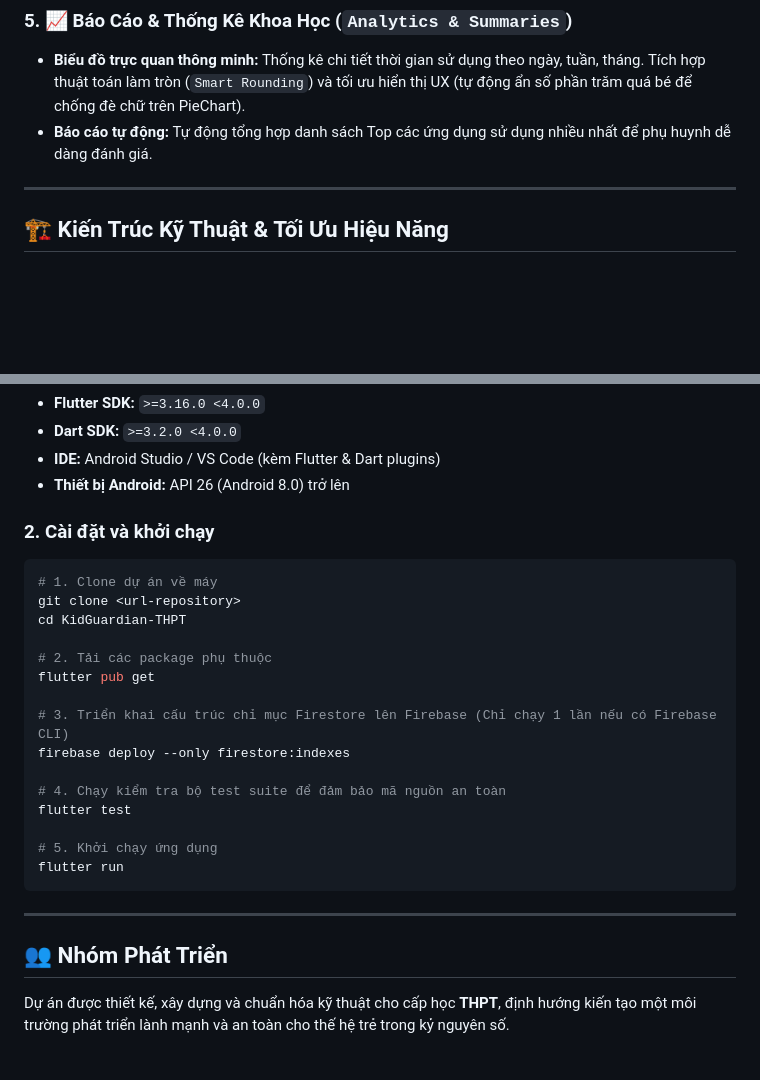
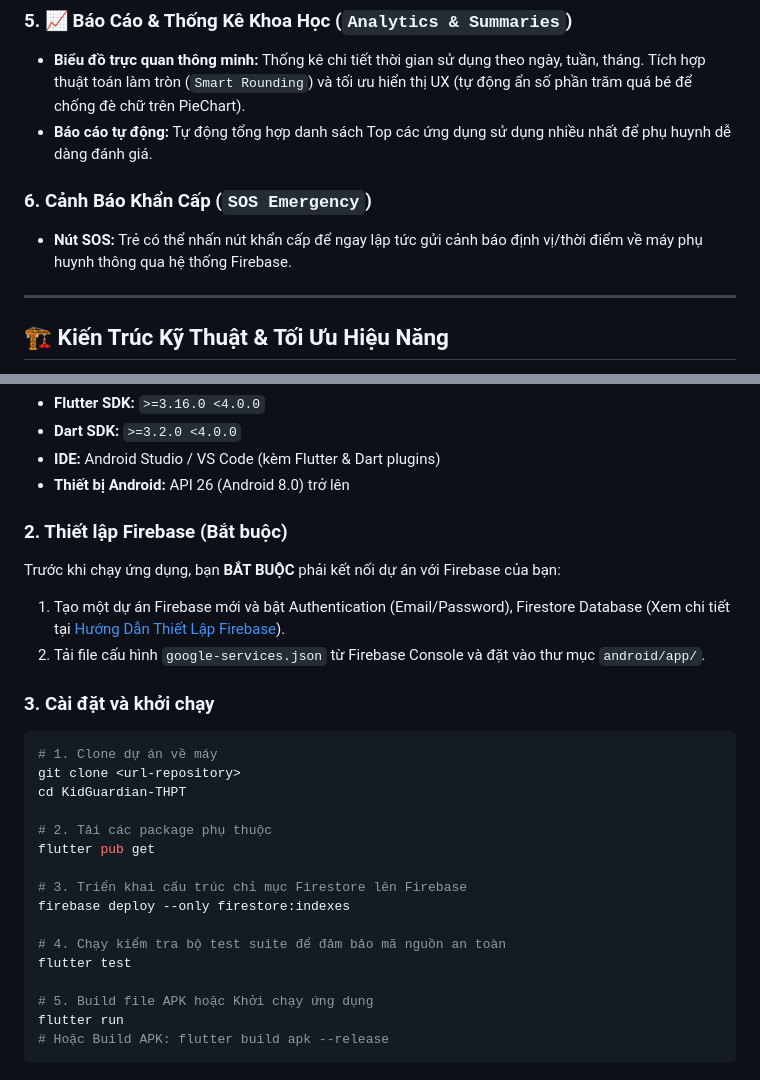
Before and after one commit to minhduc01168/KidGuardian-THPT, a Markdown page: README.md, 2 parts joined by grey strips. GitHub-like rendering; blank space fills up the shorter version.

Commit message:
docs: complete features, detail setup guide, and remove dev team section in README

````diff
--- a/README.md
+++ b/README.md
@@ -32,6 +32,9 @@
 ### 5. 📈 Báo Cáo & Thống Kê Khoa Học (`Analytics & Summaries`)
 - **Biểu đồ trực quan thông minh:** Thống kê chi tiết thời gian sử dụng theo ngày, tuần, tháng. Tích hợp thuật toán làm tròn (`Smart Rounding`) và tối ưu hiển thị UX (tự động ẩn số phần trăm quá bé để chống đè chữ trên PieChart).
 - **Báo cáo tự động:** Tự động tổng hợp danh sách Top các ứng dụng sử dụng nhiều nhất để phụ huynh dễ dàng đánh giá.
+
+### 6. Cảnh Báo Khẩn Cấp (`SOS Emergency`)
+- **Nút SOS:** Trẻ có thể nhấn nút khẩn cấp để ngay lập tức gửi cảnh báo định vị/thời điểm về máy phụ huynh thông qua hệ thống Firebase.
 
 ---
 
@@ -96,7 +99,12 @@ Hệ thống tài liệu đầy đủ và chuẩn hóa được đặt tại th
 - **IDE:** Android Studio / VS Code (kèm Flutter & Dart plugins)
 - **Thiết bị Android:** API 26 (Android 8.0) trở lên
 
-### 2. Cài đặt và khởi chạy
+### 2. Thiết lập Firebase (Bắt buộc)
+Trước khi chạy ứng dụng, bạn **BẮT BUỘC** phải kết nối dự án với Firebase của bạn:
+1. Tạo một dự án Firebase mới và bật Authentication (Email/Password), Firestore Database (Xem chi tiết tại [Hướng Dẫn Thiết Lập Firebase](docs/KURA_DATABASE_SETUP_GUIDE.md)).
+2. Tải file cấu hình `google-services.json` từ Firebase Console và đặt vào thư mục `android/app/`.
+
+### 3. Cài đặt và khởi chạy
 ```bash
 # 1. Clone dự án về máy
 git clone <url-repository>
@@ -105,17 +113,13 @@ cd KidGuardian-THPT
 # 2. Tải các package phụ thuộc
 flutter pub get
 
-# 3. Triển khai cấu trúc chỉ mục Firestore lên Firebase (Chỉ chạy 1 lần nếu có Firebase CLI)
+# 3. Triển khai cấu trúc chỉ mục Firestore lên Firebase
 firebase deploy --only firestore:indexes
 
 # 4. Chạy kiểm tra bộ test suite để đảm bảo mã nguồn an toàn
 flutter test
 
-# 5. Khởi chạy ứng dụng
+# 5. Build file APK hoặc Khởi chạy ứng dụng
 flutter run
+# Hoặc Build APK: flutter build apk --release
 ```
-
----
-
-## 👥 Nhóm Phát Triển
-Dự án được thiết kế, xây dựng và chuẩn hóa kỹ thuật cho cấp học **THPT**, định hướng kiến tạo một môi trường phát triển lành mạnh và an toàn cho thế hệ trẻ trong kỷ nguyên số.
````
